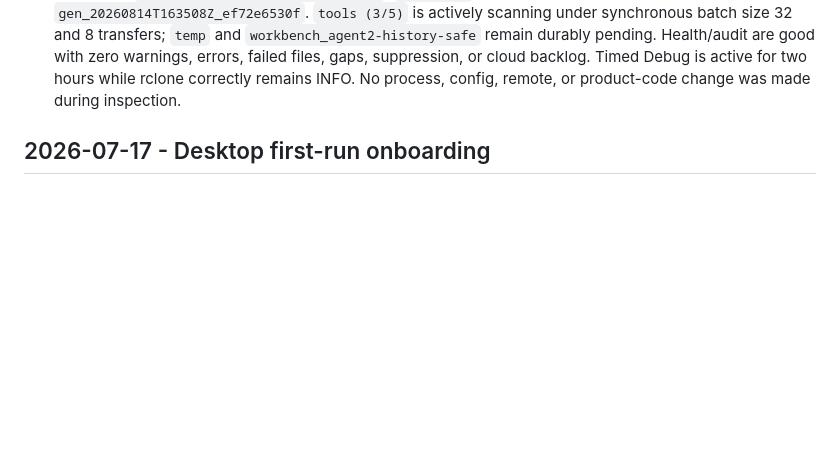
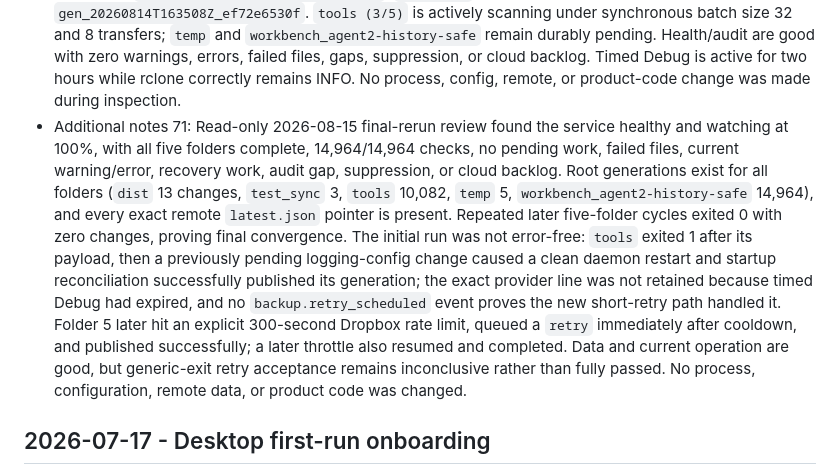
Before and after one commit to amirharati/safe-sync, a Markdown page: .codex/sessions.md, the part around the change. GitHub-like rendering; blank space fills up the shorter version.

Commit message:
Record final retry rerun review

```diff
--- a/.codex/sessions.md
+++ b/.codex/sessions.md
@@ -78,6 +78,7 @@
 - Additional notes 68: Prepared the final clean rerun after implementation review. A tray stale-self-heal race reloaded the daemon after the first stop, so the exact verified tray PID was terminated and the backend unloaded again; no Safe Sync tray/daemon/machine rclone remained, and the unrelated `projects_sync:` rclone was untouched. Permanently removed only `dropbox:computer-backups/amirs-macbook-pro`, `.manifests/amirs-macbook-pro`, `.audit/amirs-macbook-pro`, and `.registry/computers/amirs-macbook-pro.json`; trash was already absent. Exact checks prove those targets absent while the Ubuntu registry and separate `test/` namespace remain. Recoverably archived local state/logs to sibling `safe-sync-stage1-final-archive-2026-08-14-1219` directories, created empty mode-700 active directories, and preserved config/rclone authorization. Ready for one `./install.sh --update` and fresh-run verification.
 - Additional notes 69: Tracked the reset-time tray/backend race as deferred `SERVICE-001`: a tray poll can mistake an intentional CLI stop transition for a stale loaded daemon and invoke self-heal. Required follow-up distinguishes explicit stop from unexpected stale health and regression-tests the race. It did not affect data and is not a blocker for the prepared rerun because the tray and daemon are now both stopped.
 - Additional notes 70: Read-only post-reinstall check confirmed a fresh healthy epoch (`28c92618606f4341affbe96bc1184044`) on commit `97becd0`. One daemon, one tray, and one exact tracked rclone child are present with no orphan/duplicate. `dist` completed 13 additions and published root generation `gen_20260814T163433Z_8a1a8bcb4e`; `test_sync` completed three additions and published `gen_20260814T163508Z_ef72e6530f`. `tools (3/5)` is actively scanning under synchronous batch size 32 and 8 transfers; `temp` and `workbench_agent2-history-safe` remain durably pending. Health/audit are good with zero warnings, errors, failed files, gaps, suppression, or cloud backlog. Timed Debug is active for two hours while rclone correctly remains INFO. No process, config, remote, or product-code change was made during inspection.
+- Additional notes 71: Read-only 2026-08-15 final-rerun review found the service healthy and watching at 100%, with all five folders complete, 14,964/14,964 checks, no pending work, failed files, current warning/error, recovery work, audit gap, suppression, or cloud backlog. Root generations exist for all folders (`dist` 13 changes, `test_sync` 3, `tools` 10,082, `temp` 5, `workbench_agent2-history-safe` 14,964), and every exact remote `latest.json` pointer is present. Repeated later five-folder cycles exited 0 with zero changes, proving final convergence. The initial run was not error-free: `tools` exited 1 after its payload, then a previously pending logging-config change caused a clean daemon restart and startup reconciliation successfully published its generation; the exact provider line was not retained because timed Debug had expired, and no `backup.retry_scheduled` event proves the new short-retry path handled it. Folder 5 later hit an explicit 300-second Dropbox rate limit, queued a `retry` immediately after cooldown, and published successfully; a later throttle also resumed and completed. Data and current operation are good, but generic-exit retry acceptance remains inconclusive rather than fully passed. No process, configuration, remote data, or product code was changed.
 
 ## 2026-07-17 - Desktop first-run onboarding
 - Session ID: `019f5868-30d4-7802-99fb-f649205f4a67`
```
